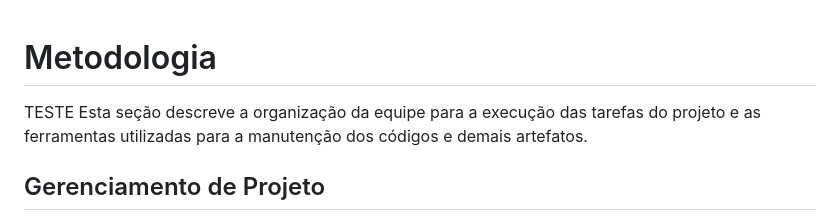
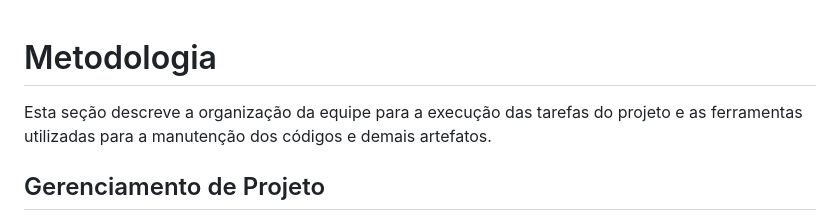
Before and after one commit to ICEI-PUC-Minas-PMV-ADS/pmv-ads-2024-1-e1-proj-web-t6-pmv-ads-2024-1-e1-projeto_academico, a Markdown page: documentos/03-Metodologia.md, the part around the change. Rendered like a GitHub page.

Commit message:
Desfiz o teste

```diff
--- a/documentos/03-Metodologia.md
+++ b/documentos/03-Metodologia.md
@@ -1,6 +1,6 @@
 
 # Metodologia
-TESTE
+
 Esta seção descreve a organização da equipe para a execução das tarefas do projeto e as ferramentas utilizadas para a manutenção dos códigos e demais artefatos.
 
 
```
